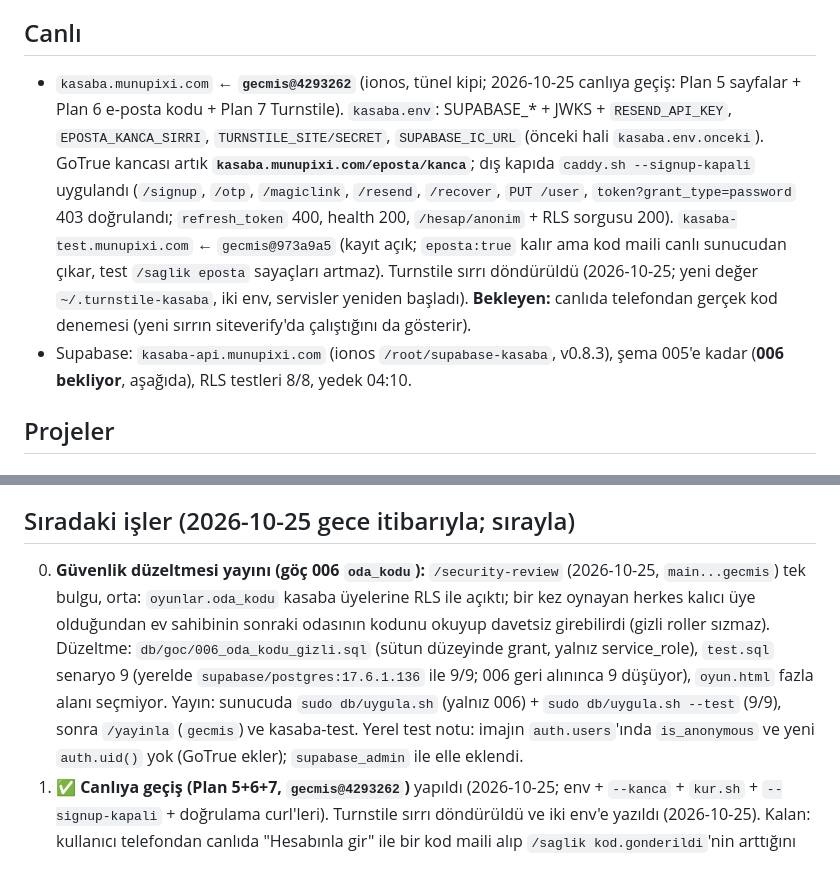
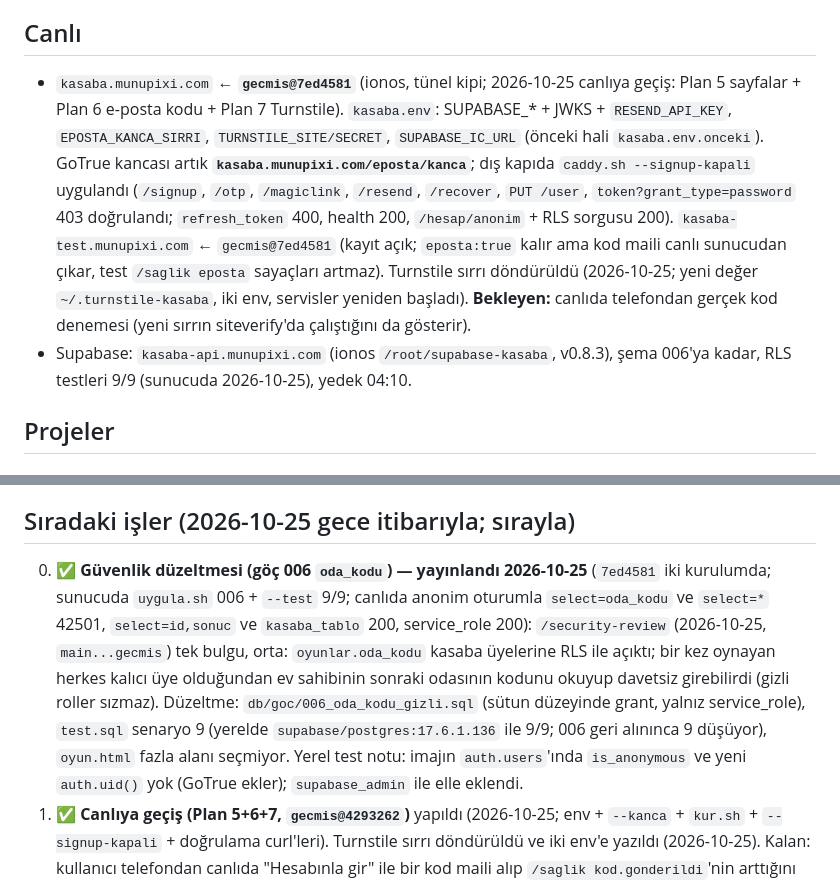
Before and after one commit to yourrfriend/hasan-Ahmet-projects, a Markdown page: docs/DURUM.md, 2 parts joined by grey strips. GitHub-like rendering.

Commit message:
Docs: DURUM — migration 006 live on both installs, RLS 9/9
Co-Authored-By: Claude Fable 5.1 <noreply@anthropic.com>

```diff
--- a/docs/DURUM.md
+++ b/docs/DURUM.md
@@ -3,8 +3,8 @@
 Son güncelleme: 2026-10-25 (gece, canlıya geçiş sonrası). Bu dosya oturumlar arası bağlam içindir; her plan bitişinde güncelle.
 
 ## Canlı
-- `kasaba.munupixi.com` ← **`gecmis@4293262`** (ionos, tünel kipi; 2026-10-25 canlıya geçiş: Plan 5 sayfalar + Plan 6 e-posta kodu + Plan 7 Turnstile). `kasaba.env`: SUPABASE_* + JWKS + `RESEND_API_KEY`, `EPOSTA_KANCA_SIRRI`, `TURNSTILE_SITE/SECRET`, `SUPABASE_IC_URL` (önceki hali `kasaba.env.onceki`). GoTrue kancası artık **`kasaba.munupixi.com/eposta/kanca`**; dış kapıda `caddy.sh --signup-kapali` uygulandı (`/signup`, `/otp`, `/magiclink`, `/resend`, `/recover`, `PUT /user`, `token?grant_type=password` 403 doğrulandı; `refresh_token` 400, health 200, `/hesap/anonim` + RLS sorgusu 200). `kasaba-test.munupixi.com` ← `gecmis@973a9a5` (kayıt açık; `eposta:true` kalır ama kod maili canlı sunucudan çıkar, test `/saglik eposta` sayaçları artmaz). Turnstile sırrı döndürüldü (2026-10-25; yeni değer `~/.turnstile-kasaba`, iki env, servisler yeniden başladı). **Bekleyen:** canlıda telefondan gerçek kod denemesi (yeni sırrın siteverify'da çalıştığını da gösterir).
-- Supabase: `kasaba-api.munupixi.com` (ionos `/root/supabase-kasaba`, v0.8.3), şema 005'e kadar (**006 bekliyor**, aşağıda), RLS testleri 8/8, yedek 04:10.
+- `kasaba.munupixi.com` ← **`gecmis@7ed4581`** (ionos, tünel kipi; 2026-10-25 canlıya geçiş: Plan 5 sayfalar + Plan 6 e-posta kodu + Plan 7 Turnstile). `kasaba.env`: SUPABASE_* + JWKS + `RESEND_API_KEY`, `EPOSTA_KANCA_SIRRI`, `TURNSTILE_SITE/SECRET`, `SUPABASE_IC_URL` (önceki hali `kasaba.env.onceki`). GoTrue kancası artık **`kasaba.munupixi.com/eposta/kanca`**; dış kapıda `caddy.sh --signup-kapali` uygulandı (`/signup`, `/otp`, `/magiclink`, `/resend`, `/recover`, `PUT /user`, `token?grant_type=password` 403 doğrulandı; `refresh_token` 400, health 200, `/hesap/anonim` + RLS sorgusu 200). `kasaba-test.munupixi.com` ← `gecmis@7ed4581` (kayıt açık; `eposta:true` kalır ama kod maili canlı sunucudan çıkar, test `/saglik eposta` sayaçları artmaz). Turnstile sırrı döndürüldü (2026-10-25; yeni değer `~/.turnstile-kasaba`, iki env, servisler yeniden başladı). **Bekleyen:** canlıda telefondan gerçek kod denemesi (yeni sırrın siteverify'da çalıştığını da gösterir).
+- Supabase: `kasaba-api.munupixi.com` (ionos `/root/supabase-kasaba`, v0.8.3), şema 006'ya kadar, RLS testleri 9/9 (sunucuda 2026-10-25), yedek 04:10.
 
 ## Projeler
 
@@ -33,7 +33,7 @@ Tasarım: `docs/superpowers/specs/2026-10-24-kasaba-gecesi-sahne-design.md`.
 - Ertelenen küçükler: spec §5.1'de eski eşik/formül cümleleri; n=9'da Tuzakçı/Provokatör hiç çıkmıyor; test temizliği (`OZEL`, somut Masum iddiaları); `DAGILIM` dondurulmamış; **gece ortasında yenilemede karakter evde görünür** (sunucu hamleyi geri yollamaz; `priv`'e kendi hamlesi eklenirse hedefte gösterilebilir — kullanıcı kararı).
 
 ## Sıradaki işler (2026-10-25 gece itibarıyla; sırayla)
-0. **Güvenlik düzeltmesi yayını (göç 006 `oda_kodu`):** `/security-review` (2026-10-25, `main...gecmis`) tek bulgu, orta: `oyunlar.oda_kodu` kasaba üyelerine RLS ile açıktı; bir kez oynayan herkes kalıcı üye olduğundan ev sahibinin sonraki odasının kodunu okuyup davetsiz girebilirdi (gizli roller sızmaz). Düzeltme: `db/goc/006_oda_kodu_gizli.sql` (sütun düzeyinde grant, yalnız service_role), `test.sql` senaryo 9 (yerelde `supabase/postgres:17.6.1.136` ile 9/9; 006 geri alınınca 9 düşüyor), `oyun.html` fazla alanı seçmiyor. Yayın: sunucuda `sudo db/uygula.sh` (yalnız 006) + `sudo db/uygula.sh --test` (9/9), sonra `/yayinla` (`gecmis`) ve kasaba-test. Yerel test notu: imajın `auth.users`'ında `is_anonymous` ve yeni `auth.uid()` yok (GoTrue ekler); `supabase_admin` ile elle eklendi.
+0. ✅ **Güvenlik düzeltmesi (göç 006 `oda_kodu`) — yayınlandı 2026-10-25** (`7ed4581` iki kurulumda; sunucuda `uygula.sh` 006 + `--test` 9/9; canlıda anonim oturumla `select=oda_kodu` ve `select=*` 42501, `select=id,sonuc` ve `kasaba_tablo` 200, service_role 200): `/security-review` (2026-10-25, `main...gecmis`) tek bulgu, orta: `oyunlar.oda_kodu` kasaba üyelerine RLS ile açıktı; bir kez oynayan herkes kalıcı üye olduğundan ev sahibinin sonraki odasının kodunu okuyup davetsiz girebilirdi (gizli roller sızmaz). Düzeltme: `db/goc/006_oda_kodu_gizli.sql` (sütun düzeyinde grant, yalnız service_role), `test.sql` senaryo 9 (yerelde `supabase/postgres:17.6.1.136` ile 9/9; 006 geri alınınca 9 düşüyor), `oyun.html` fazla alanı seçmiyor. Yerel test notu: imajın `auth.users`'ında `is_anonymous` ve yeni `auth.uid()` yok (GoTrue ekler); `supabase_admin` ile elle eklendi.
 1. ✅ **Canlıya geçiş (Plan 5+6+7, `gecmis@4293262`)** yapıldı (2026-10-25; env + `--kanca` + `kur.sh` + `--signup-kapali` + doğrulama curl'leri). Turnstile sırrı döndürüldü ve iki env'e yazıldı (2026-10-25). Kalan: kullanıcı telefondan canlıda "Hesabınla gir" ile bir kod maili alıp `/saglik kod.gonderildi`'nin arttığını görsün.
 2. **Rol dağılımı geri bildirim paketi** (kullanıcı kararı; brainstorm → `denge.js` ölçümü → plan): rol tekrarı hafızası, Masum azaltma/kaldırma seçenekleri, hain sürümlü rollerin ağırlığı.
 3. Açık geri bildirim: tartışma süresi ayarı (yeniden üretilemedi; cihaz/adım bilgisi gerekli).
```
